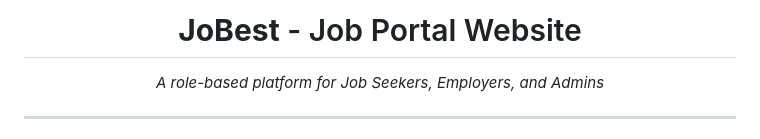
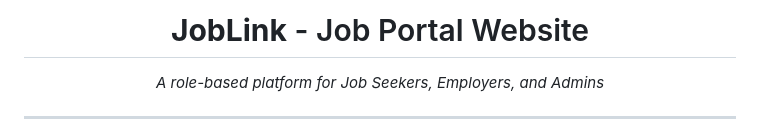
Before and after one commit to RawanAbulmaaref/frontend-project, a Markdown page: README.md, the part around the change. GitHub-like rendering.

```diff
--- a/README.md
+++ b/README.md
@@ -1,6 +1,6 @@
 <div align="center" style="background: linear-gradient(90deg, #0f172a, #1e293b); padding: 25px; border-radius: 12px; color: white;">
 
-<h1><strong>JoBest</strong> - Job Portal Website</h1>
+<h1><strong>JobLink</strong> - Job Portal Website</h1>
 <p><i>A role-based platform for Job Seekers, Employers, and Admins</i></p>
 
 </div>
```
